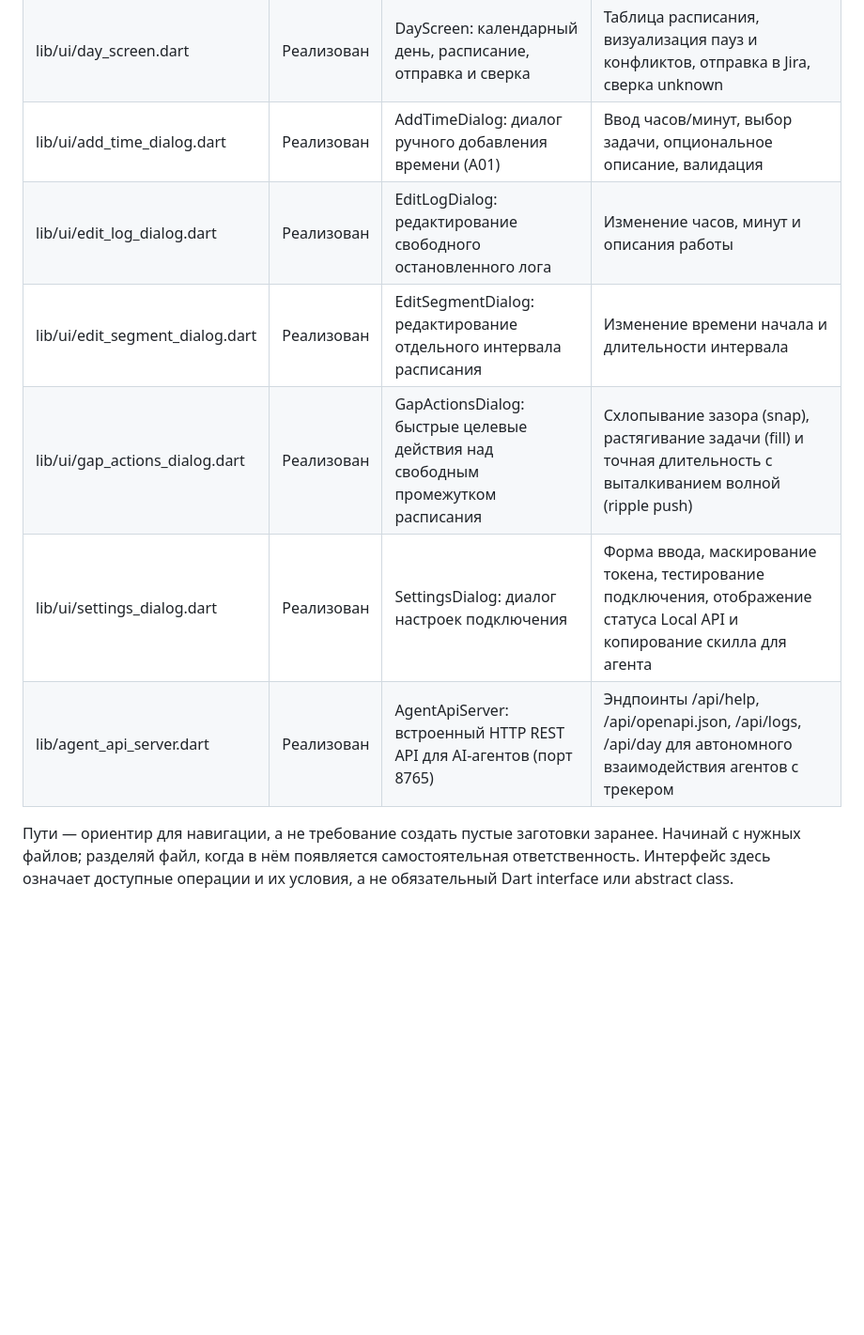
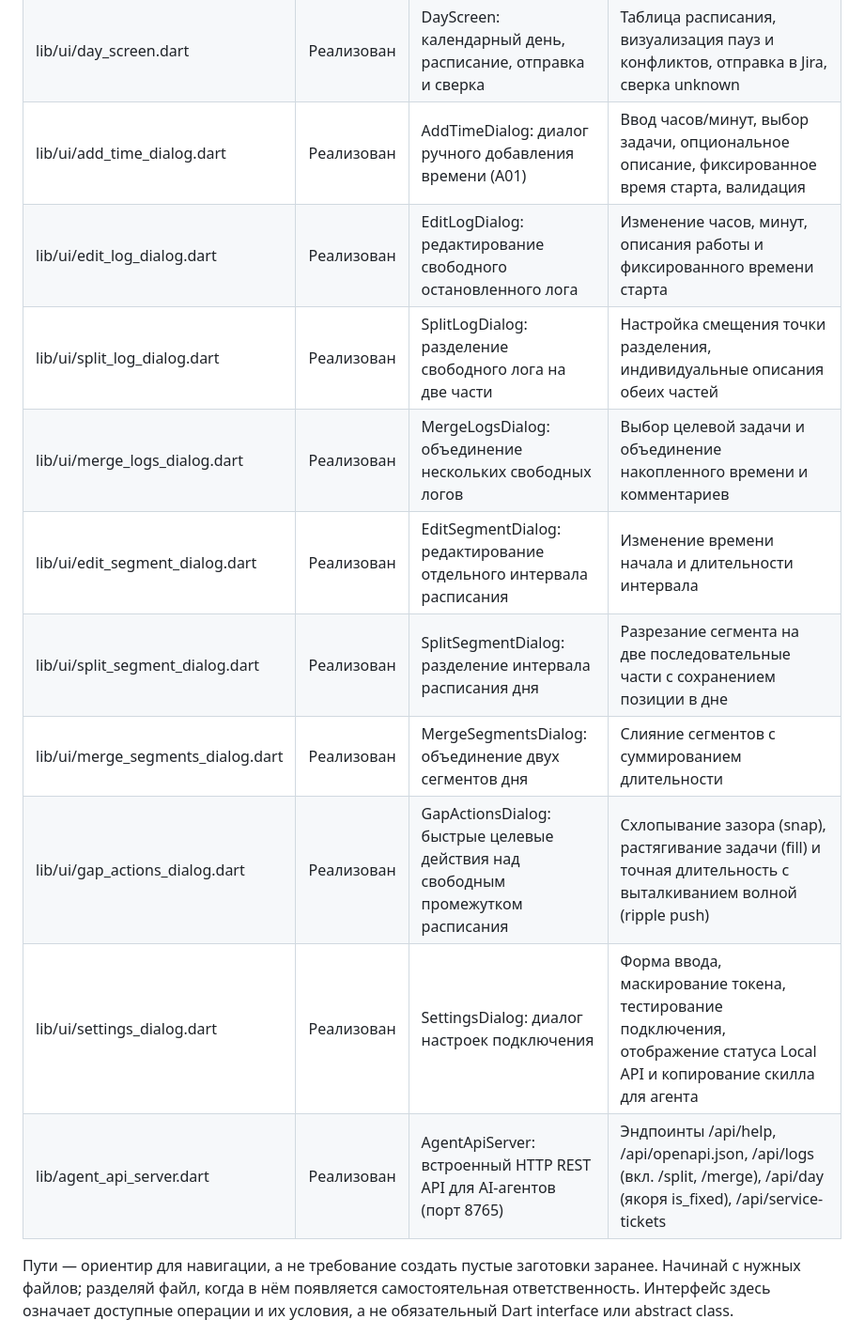
Before and after one commit to slonikmak/jira-time-tracker, a Markdown page: ARCHITECTURE.md, the part around one of its changes. Shown at 94% size. Rendered like a GitHub page; blank space fills up the shorter version.

Commit message:
docs: синхронизация ARCHITECTURE.md с новыми диалогами и полями схемы v2

```diff
--- a/ARCHITECTURE.md
+++ b/ARCHITECTURE.md
@@ -57,12 +57,16 @@ flowchart TD
 | lib/ui/shell_screen.dart | Реализован | ShellScreen: общая оболочка, табы «Работа» и «День», настройки | Виджеты, баннер read-only, навигация |
 | lib/ui/work_screen.dart | Реализован | WorkScreen: каталог задач, таймеры, очередь логов и история | Карточки задач, живые таймеры, очередь неиспользованных логов, нижняя панель сборки |
 | lib/ui/day_screen.dart | Реализован | DayScreen: календарный день, расписание, отправка и сверка | Таблица расписания, визуализация пауз и конфликтов, отправка в Jira, сверка unknown |
-| lib/ui/add_time_dialog.dart | Реализован | AddTimeDialog: диалог ручного добавления времени (A01) | Ввод часов/минут, выбор задачи, опциональное описание, валидация |
-| lib/ui/edit_log_dialog.dart | Реализован | EditLogDialog: редактирование свободного остановленного лога | Изменение часов, минут и описания работы |
+| lib/ui/add_time_dialog.dart | Реализован | AddTimeDialog: диалог ручного добавления времени (A01) | Ввод часов/минут, выбор задачи, опциональное описание, фиксированное время старта, валидация |
+| lib/ui/edit_log_dialog.dart | Реализован | EditLogDialog: редактирование свободного остановленного лога | Изменение часов, минут, описания работы и фиксированного времени старта |
+| lib/ui/split_log_dialog.dart | Реализован | SplitLogDialog: разделение свободного лога на две части | Настройка смещения точки разделения, индивидуальные описания обеих частей |
+| lib/ui/merge_logs_dialog.dart | Реализован | MergeLogsDialog: объединение нескольких свободных логов | Выбор целевой задачи и объединение накопленного времени и комментариев |
 | lib/ui/edit_segment_dialog.dart | Реализован | EditSegmentDialog: редактирование отдельного интервала расписания | Изменение времени начала и длительности интервала |
+| lib/ui/split_segment_dialog.dart | Реализован | SplitSegmentDialog: разделение интервала расписания дня | Разрезание сегмента на две последовательные части с сохранением позиции в дне |
+| lib/ui/merge_segments_dialog.dart | Реализован | MergeSegmentsDialog: объединение двух сегментов дня | Слияние сегментов с суммированием длительности |
 | lib/ui/gap_actions_dialog.dart | Реализован | GapActionsDialog: быстрые целевые действия над свободным промежутком расписания | Схлопывание зазора (snap), растягивание задачи (fill) и точная длительность с выталкиванием волной (ripple push) |
 | lib/ui/settings_dialog.dart | Реализован | SettingsDialog: диалог настроек подключения | Форма ввода, маскирование токена, тестирование подключения, отображение статуса Local API и копирование скилла для агента |
-| lib/agent_api_server.dart | Реализован | AgentApiServer: встроенный HTTP REST API для AI-агентов (порт 8765) | Эндпоинты /api/help, /api/openapi.json, /api/logs, /api/day для автономного взаимодействия агентов с трекером |
+| lib/agent_api_server.dart | Реализован | AgentApiServer: встроенный HTTP REST API для AI-агентов (порт 8765) | Эндпоинты /api/help, /api/openapi.json, /api/logs (вкл. /split, /merge), /api/day (якоря is_fixed), /api/service-tickets |
 
 Пути — ориентир для навигации, а не требование создать пустые заготовки заранее. Начинай с нужных файлов; разделяй файл, когда в нём появляется самостоятельная ответственность. Интерфейс здесь означает доступные операции и их условия, а не обязательный Dart interface или abstract class.
 
```
Also changed, not shown: other parts of ARCHITECTURE.md (+2 -2 lines).
